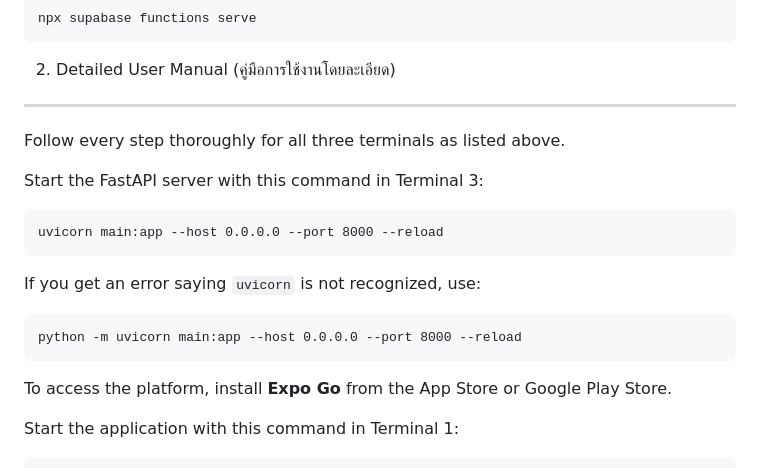
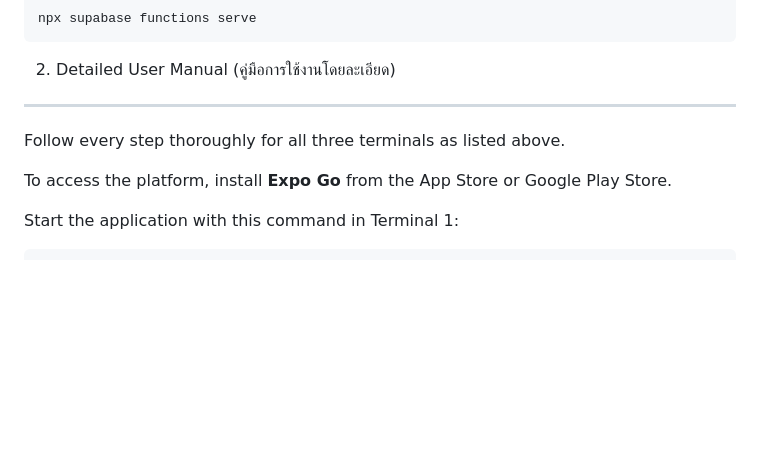
Before and after one commit to yossapeem/sapanjai, a Markdown page: README.md, the part around the change. Rendered like a GitHub page; blank space fills up the shorter version.

````diff
--- a/README.md
+++ b/README.md
@@ -106,16 +106,6 @@ npx supabase functions serve
 
 Follow every step thoroughly for all three terminals as listed above.
 
-Start the FastAPI server with this command in Terminal 3:
-```
-uvicorn main:app --host 0.0.0.0 --port 8000 --reload
-```
-
-If you get an error saying `uvicorn` is not recognized, use:
-```
-python -m uvicorn main:app --host 0.0.0.0 --port 8000 --reload
-```
-
 To access the platform, install **Expo Go** from the App Store or Google Play Store.
 
 Start the application with this command in Terminal 1:
````
